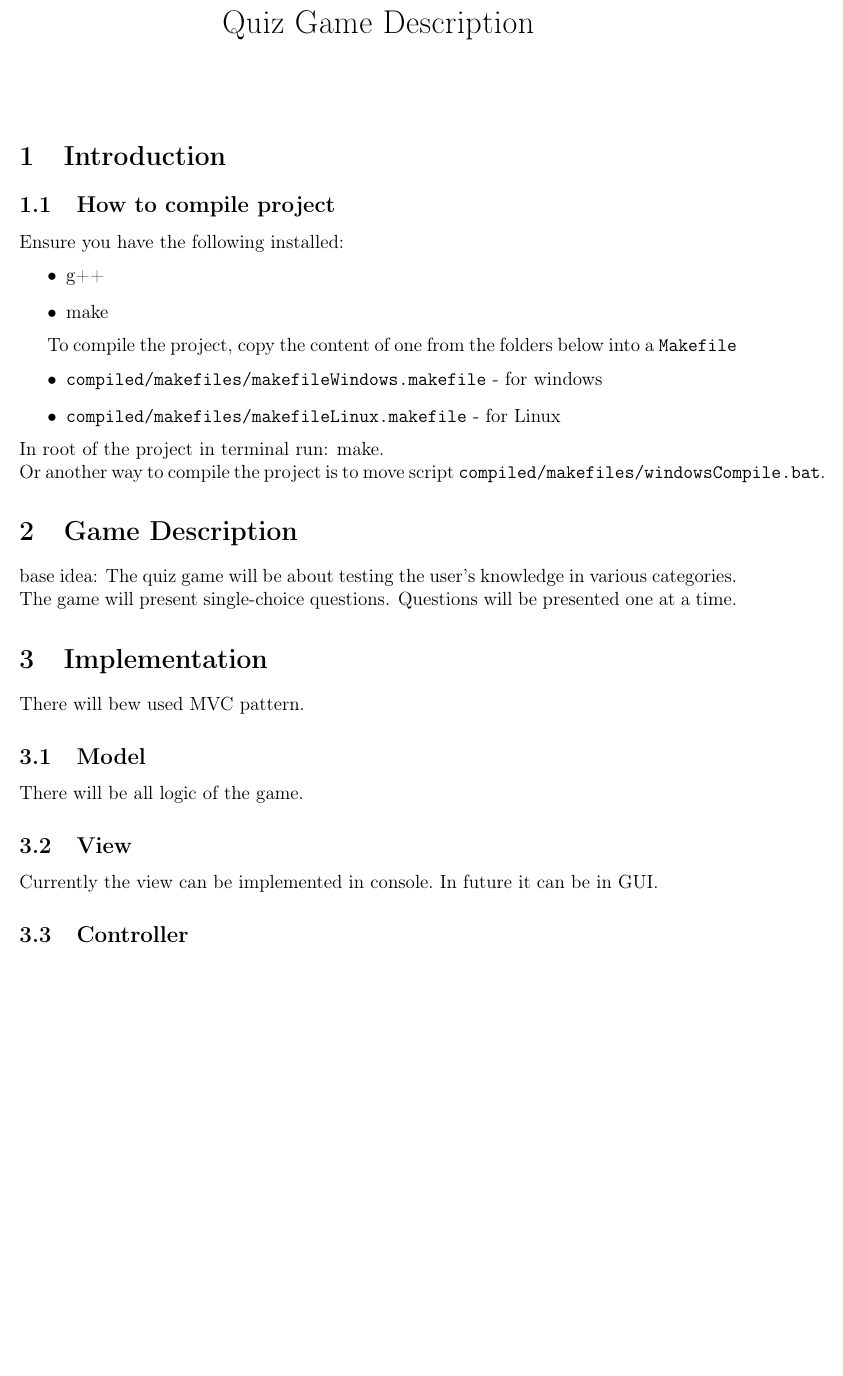
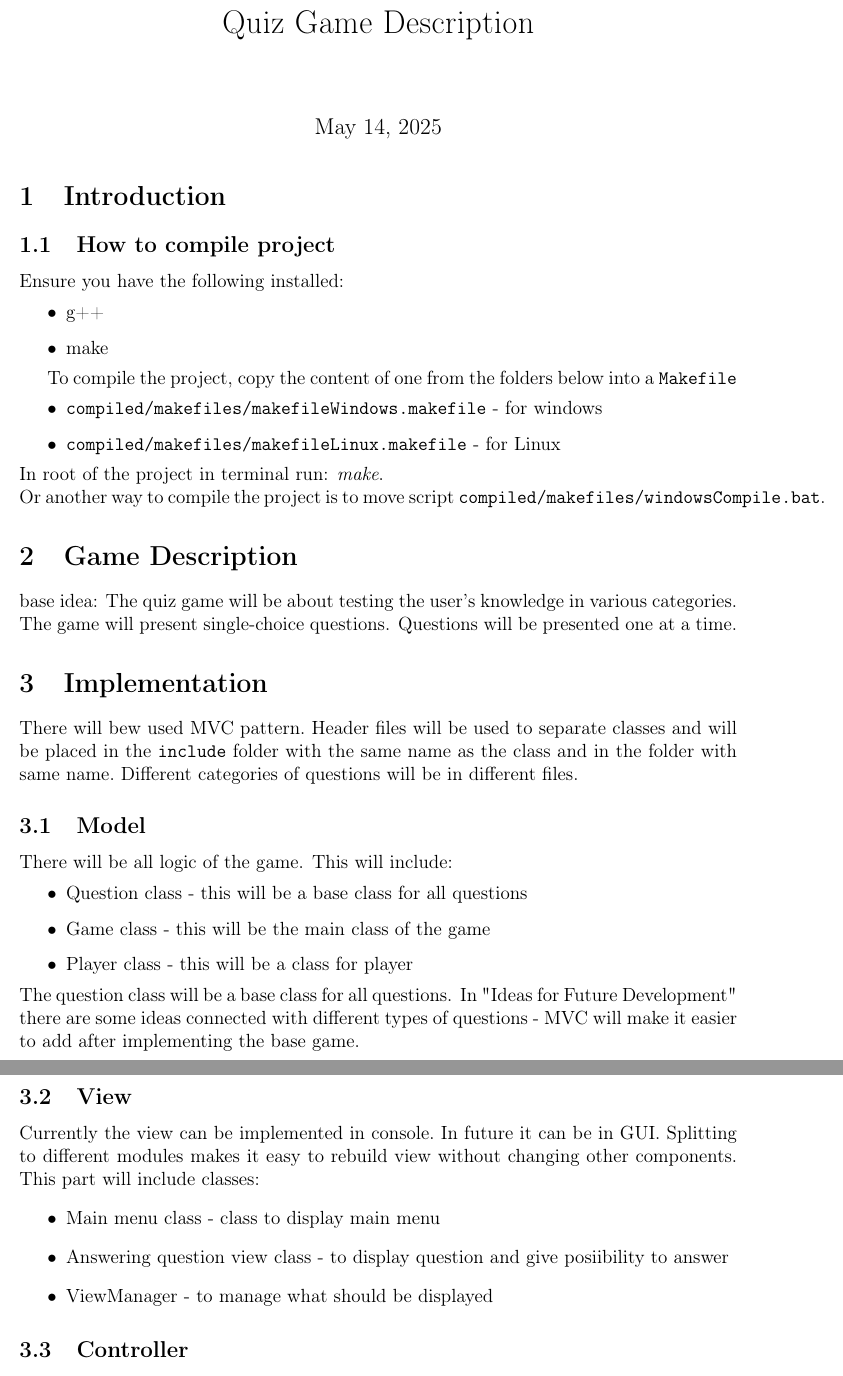
Before and after one commit to 123pik1/QuizGame, a LaTeX document (description/description.tex): part of page 1 of 2 before the commit and two parts of pages 1 and 2 of 3 after it, the two joined at a grey line, cut so that both start at the same text, the shorter picture padded with empty space. Compiled offline with pdfLaTeX.

Commit message:
modified description

```diff
--- a/description/description.tex
+++ b/description/description.tex
@@ -9,8 +9,7 @@
 \geometry{margin=1in}
 
 \title{Quiz Game Description}
-\author{}
-\date{}
+\date{\today}
 
 \begin{document}
 
@@ -29,7 +28,7 @@ To compile the project, copy the content of one from the folders below into a \t
     \item \texttt{compiled/makefiles/makefileWindows.makefile} - for windows
     \item \texttt{compiled/makefiles/makefileLinux.makefile} - for Linux
 \end{itemize}
-In root of the project in terminal run: make. \newline
+In root of the project in terminal run: \textit{make}. \newline
 Or another way to compile the project is to move script\
 \texttt{compiled/makefiles/windowsCompile.bat}.
 
@@ -41,11 +40,29 @@ at a time.
 
 \section{Implementation}
 There will bew used MVC pattern.\
+Header files will be used to separate classes and will be placed in the\
+\texttt{include} folder with the same name as the class and in the folder with same name.\
+Different categories of questions will be in different files.
 \subsection{Model}
-There will be all logic of the game.
+There will be all logic of the game. This will include:
+\begin{itemize}
+    \item Question class - this will be a base class for all questions
+    \item Game class - this will be the main class of the game
+    \item Player class - this will be a class for player
+\end{itemize}
+The question class will be a base class for all questions. In "Ideas for Future Development"\
+there are some ideas connected with different types of questions - MVC will make it easier to\
+add after implementing the base game.
 \subsection{View}
 Currently the view can be implemented in console.\
-In future it can be in GUI.
+In future it can be in GUI. Splitting to different modules\
+makes it easy to rebuild view without changing other components.\
+This part will include classes:
+\begin{itemize}
+    \item Main menu class - class to display main menu
+    \item Answering question view class - to display question and give posiibility to answer
+    \item ViewManager - to manage what should be displayed
+\end{itemize}
 \subsection{Controller}
 The controller will be responsible for communication between\
 the model and the view. It will also handle the user input and\
```
Also changed, not shown: description/description.pdf, description/description.tex (24 more changed lines), 3 other files.
